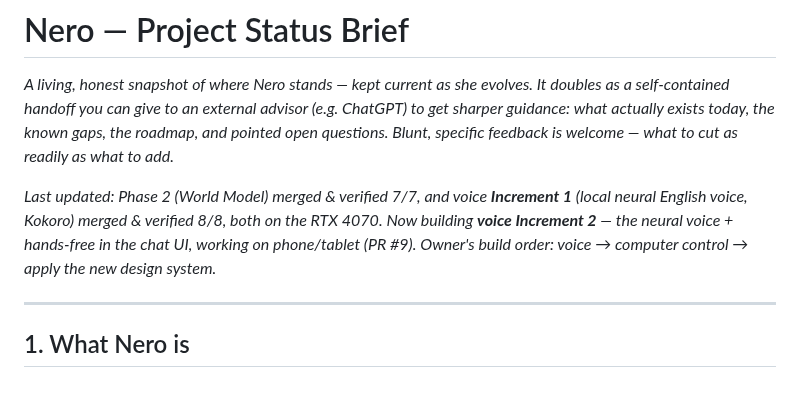
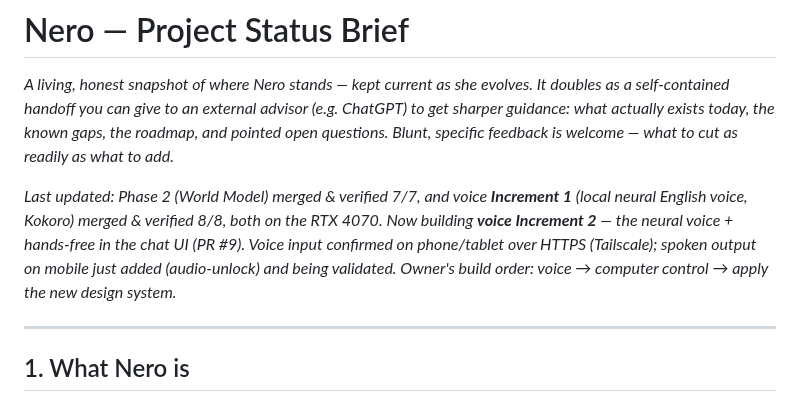
Before and after one commit to manbeardog13/mbd-AI, a Markdown page: docs/PROJECT_BRIEF.md, the part around the change. Drawn GitHub-style.

Commit message:
Brief: reflect voice input confirmed on mobile, output being validated

```diff
--- a/docs/PROJECT_BRIEF.md
+++ b/docs/PROJECT_BRIEF.md
@@ -9,8 +9,10 @@ welcome — what to cut as readily as what to add.*
 *Last updated: Phase 2 (World Model) merged & verified 7/7, and voice
 **Increment 1** (local neural English voice, Kokoro) merged & verified 8/8, both
 on the RTX 4070. Now building **voice Increment 2** — the neural voice + hands-free
-in the chat UI, working on phone/tablet (PR #9). Owner's build order: voice →
-computer control → apply the new design system.*
+in the chat UI (PR #9). Voice *input* confirmed on phone/tablet over HTTPS
+(Tailscale); spoken *output* on mobile just added (audio-unlock) and being
+validated. Owner's build order: voice → computer control → apply the new
+design system.*
 
 ---
 
```
